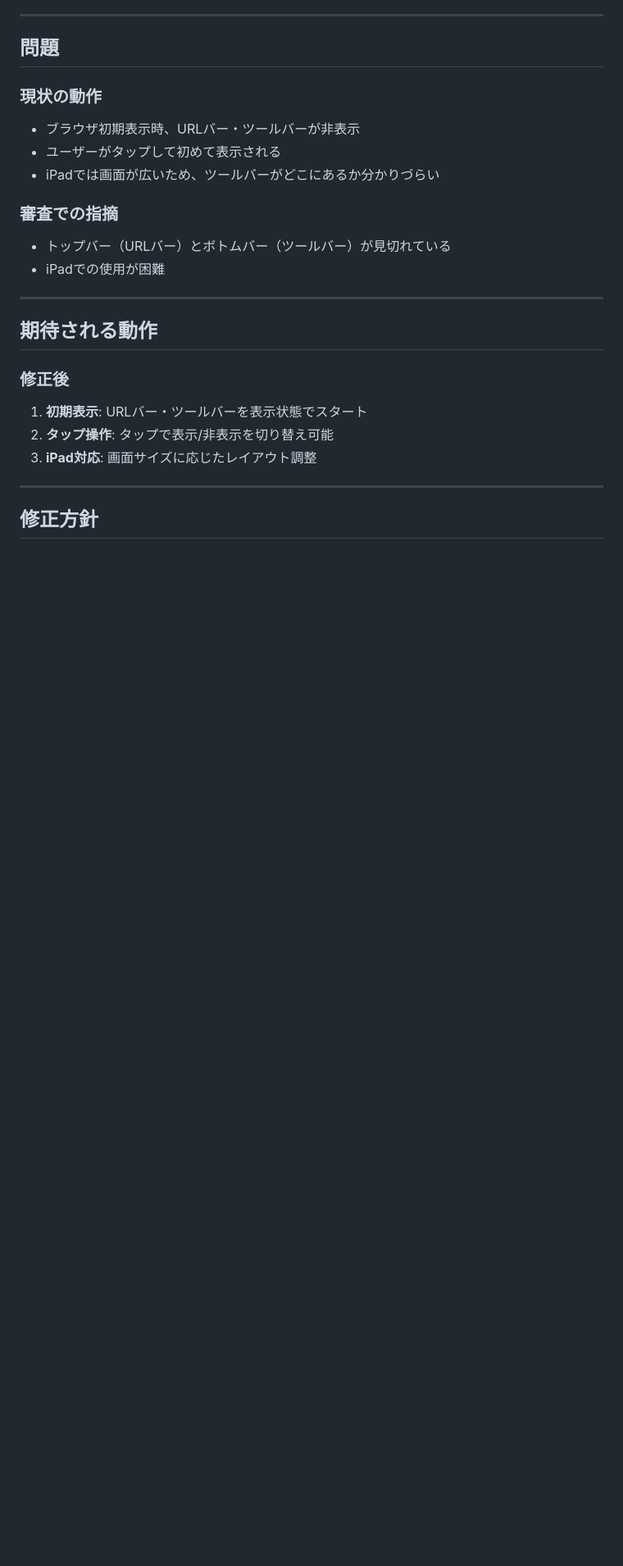
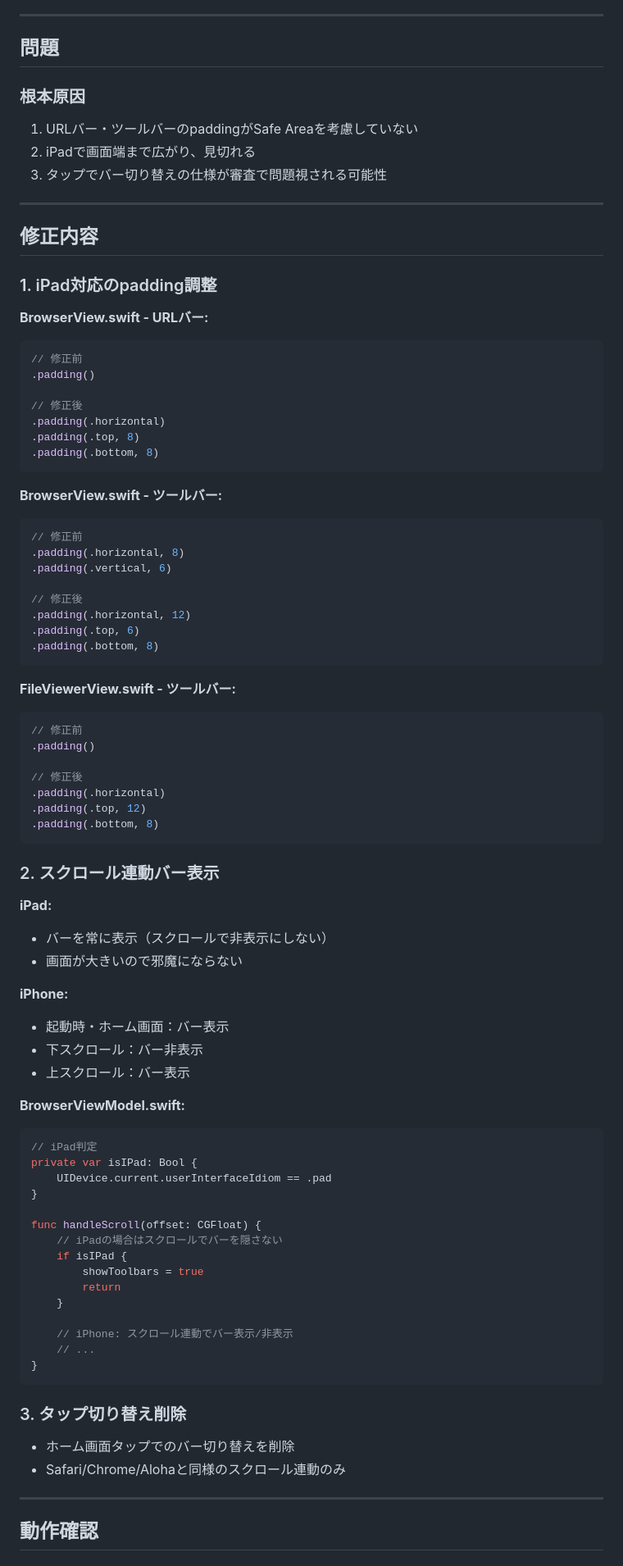
Before and after one commit to gminoshiro/vanish-browser, a Markdown page: docs/04-improvements/BUG-040-toolbar-hidden-on-first-view.md, the part around the change printed below. Shown: that part at 82% size. GitHub-like rendering; blank space fills up the shorter version.

````diff
--- a/docs/04-improvements/BUG-040-toolbar-hidden-on-first-view.md
+++ b/docs/04-improvements/BUG-040-toolbar-hidden-on-first-view.md
@@ -25,25 +25,87 @@
 
 ## 問題
 
-### 現状の動作
-- ブラウザ初期表示時、URLバー・ツールバーが非表示
-- ユーザーがタップして初めて表示される
-- iPadでは画面が広いため、ツールバーがどこにあるか分かりづらい
-
-### 審査での指摘
-- トップバー（URLバー）とボトムバー（ツールバー）が見切れている
-- iPadでの使用が困難
+### 根本原因
+1. URLバー・ツールバーのpaddingがSafe Areaを考慮していない
+2. iPadで画面端まで広がり、見切れる
+3. タップでバー切り替えの仕様が審査で問題視される可能性
 
 ---
 
-## 期待される動作
+## 修正内容
 
-### 修正後
-1. **初期表示**: URLバー・ツールバーを表示状態でスタート
-2. **タップ操作**: タップで表示/非表示を切り替え可能
-3. **iPad対応**: 画面サイズに応じたレイアウト調整
+### 1. iPad対応のpadding調整
+
+**BrowserView.swift - URLバー:**
+```swift
+// 修正前
+.padding()
+
+// 修正後
+.padding(.horizontal)
+.padding(.top, 8)
+.padding(.bottom, 8)
+```
+
+**BrowserView.swift - ツールバー:**
+```swift
+// 修正前
+.padding(.horizontal, 8)
+.padding(.vertical, 6)
+
+// 修正後
+.padding(.horizontal, 12)
+.padding(.top, 6)
+.padding(.bottom, 8)
+```
+
+**FileViewerView.swift - ツールバー:**
+```swift
+// 修正前
+.padding()
+
+// 修正後
+.padding(.horizontal)
+.padding(.top, 12)
+.padding(.bottom, 8)
+```
+
+### 2. スクロール連動バー表示
+
+**iPad:**
+- バーを常に表示（スクロールで非表示にしない）
+- 画面が大きいので邪魔にならない
+
+**iPhone:**
+- 起動時・ホーム画面：バー表示
+- 下スクロール：バー非表示
+- 上スクロール：バー表示
+
+**BrowserViewModel.swift:**
+```swift
+// iPad判定
+private var isIPad: Bool {
+    UIDevice.current.userInterfaceIdiom == .pad
+}
+
+func handleScroll(offset: CGFloat) {
+    // iPadの場合はスクロールでバーを隠さない
+    if isIPad {
+        showToolbars = true
+        return
+    }
+
+    // iPhone: スクロール連動でバー表示/非表示
+    // ...
+}
+```
+
+### 3. タップ切り替え削除
+
+- ホーム画面タップでのバー切り替えを削除
+- Safari/Chrome/Alohaと同様のスクロール連動のみ
 
 ---
 
-## 修正方針
+## 動作確認
 
````
Also changed, not shown: other parts of docs/04-improvements/BUG-040-toolbar-hidden-on-first-view.md (+23 -106 lines).
